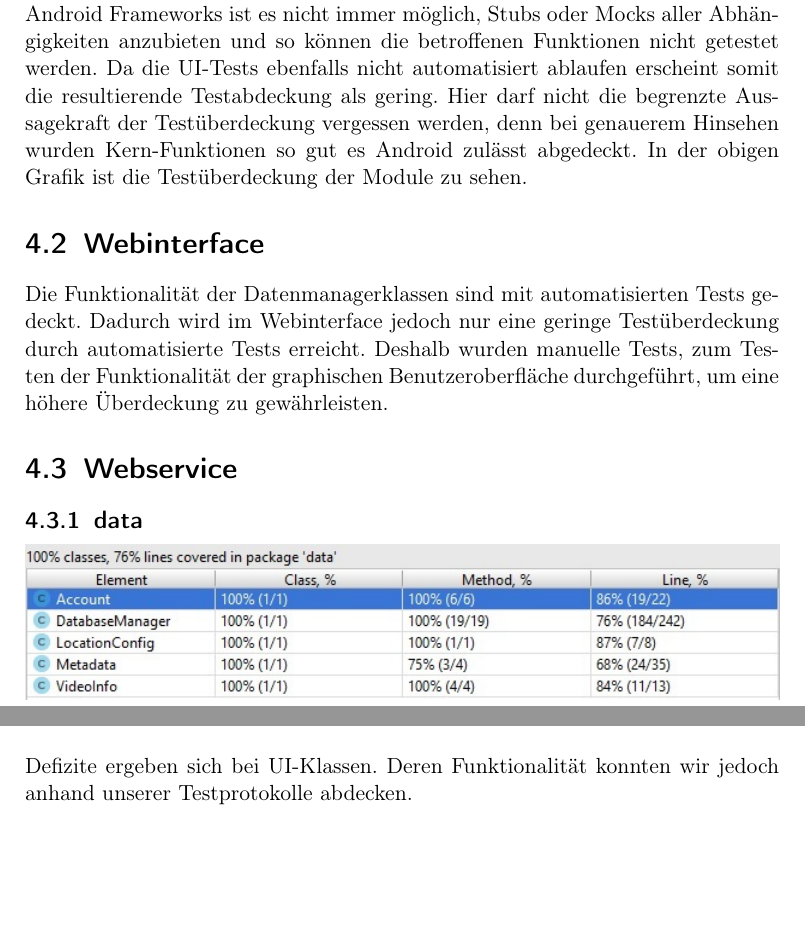
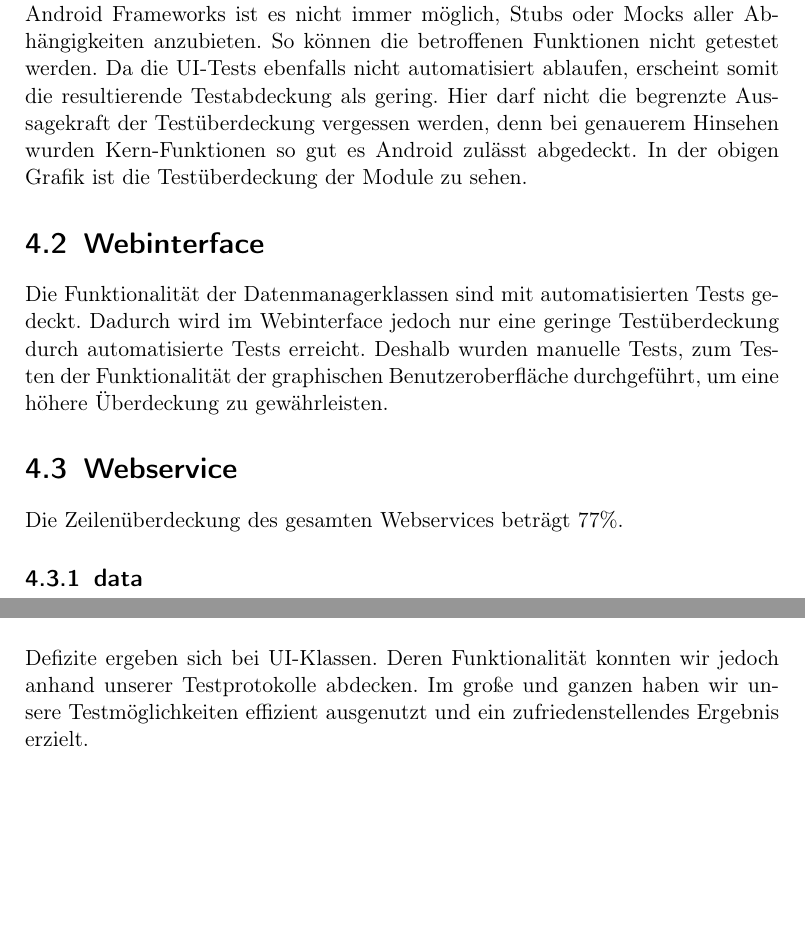
Before and after one commit to cCirclEe/pcc-qa, a LaTeX document (document/PCC-QA.tex, which reads document/subtopicsQA/testCoverage.tex): two parts of pages 27 and 29 of 33, joined at a grey line, cut so that both start at the same text. Compiled offline with pdfLaTeX.

Commit message:
small addition to testCoverage.tex

```diff
--- a/document/subtopicsQA/testCoverage.tex
+++ b/document/subtopicsQA/testCoverage.tex
@@ -1,12 +1,13 @@
 \chapter{Testabdeckung}
 \section{App}
 \includegraphics[scale=0.6]{resources/coverage/app/Coverage.jpg}
-Die Testabdeckung in der App festzustellen hat sich schon früh als problematisch herausgestellt. Durch zahlreiche Abhängigkeiten zu Klassen des Android Frameworks ist es nicht immer möglich, Stubs oder Mocks aller Abhängigkeiten anzubieten und so können die betroffenen Funktionen nicht getestet werden. Da die UI-Tests ebenfalls nicht automatisiert ablaufen erscheint somit die resultierende Testabdeckung als gering. Hier darf nicht die begrenzte Aussagekraft der Testüberdeckung vergessen werden, denn bei genauerem Hinsehen wurden Kern-Funktionen so gut es Android zulässt abgedeckt. In der obigen Grafik ist die Testüberdeckung der Module zu sehen.
+Die Testabdeckung in der App festzustellen hat sich schon früh als problematisch herausgestellt. Durch zahlreiche Abhängigkeiten zu Klassen des Android Frameworks ist es nicht immer möglich, Stubs oder Mocks aller Abhängigkeiten anzubieten. So können die betroffenen Funktionen nicht getestet werden. Da die UI-Tests ebenfalls nicht automatisiert ablaufen, erscheint somit die resultierende Testabdeckung als gering. Hier darf nicht die begrenzte Aussagekraft der Testüberdeckung vergessen werden, denn bei genauerem Hinsehen wurden Kern-Funktionen so gut es Android zulässt abgedeckt. In der obigen Grafik ist die Testüberdeckung der Module zu sehen.
 
 \section{Webinterface}
 Die Funktionalität der Datenmanagerklassen sind mit automatisierten Tests gedeckt. Dadurch wird im Webinterface jedoch nur eine geringe Testüberdeckung durch automatisierte Tests erreicht. Deshalb wurden manuelle Tests, zum Testen der Funktionalität der graphischen Benutzeroberfläche durchgeführt, um eine höhere Überdeckung zu gewährleisten.
 
 \section{Webservice}
+Die Zeilenüberdeckung des gesamten Webservices beträgt 77\%.
 \subsection{data}
 \includegraphics[scale=0.8]{resources/data.jpg}
 Das data-packge beinhaltet die verschiedenen Datenklassen, die Accountdaten sowie Video und Metainformationen beinhalten. Die Testüberdeckung in diesen Klassen geschieht größtenteils durch Tests in anderen packages (Server/Manager Module). Die relevanteste Klasse innerhalb dieses Moduls ist der DatabaseManager. Dieser wurde ausgiebig getestet und überdeckt einen großen Teil der anderen  Klassen.
@@ -21,4 +22,4 @@ Das service-package beinhaltet den ServerProxy und die Main-Klasse, die in groß
 Das videoprocessing-package beinhaltet die komplette Funktion das Video zu bearbeiten (entschlüsseln, anonymisieren, persistieren). Dabei wurde während des Testens Fokus darauf gelegt, das die komplette Funktionalität sowohl mit korrekten als auch mit fehlerhaften Daten zum gewünschten Ergebnis.
 
 \section{Bewertung}
-Unter Beachtung der oben genannten Probleme und Schwierigkeiten, die das Erreichen einer 100\%igen Testüberdeckung erschweren, sichern unsere Tests Kernfunktionalitäten, die in Model und Controller implementiert sind. Die größten Defizite ergeben sich bei UI-Klassen. Deren Funktionalität konnten wir jedoch anhand unserer Testprotokolle abdecken.
+Unter Beachtung der oben genannten Probleme und Schwierigkeiten, die das Erreichen einer 100\%igen Testüberdeckung erschweren, sichern unsere Tests Kernfunktionalitäten, die in Model und Controller implementiert sind. Die größten Defizite ergeben sich bei UI-Klassen. Deren Funktionalität konnten wir jedoch anhand unserer Testprotokolle abdecken. Im große und ganzen haben wir unsere Testmöglichkeiten effizient ausgenutzt und ein zufriedenstellendes Ergebnis erzielt.
```
